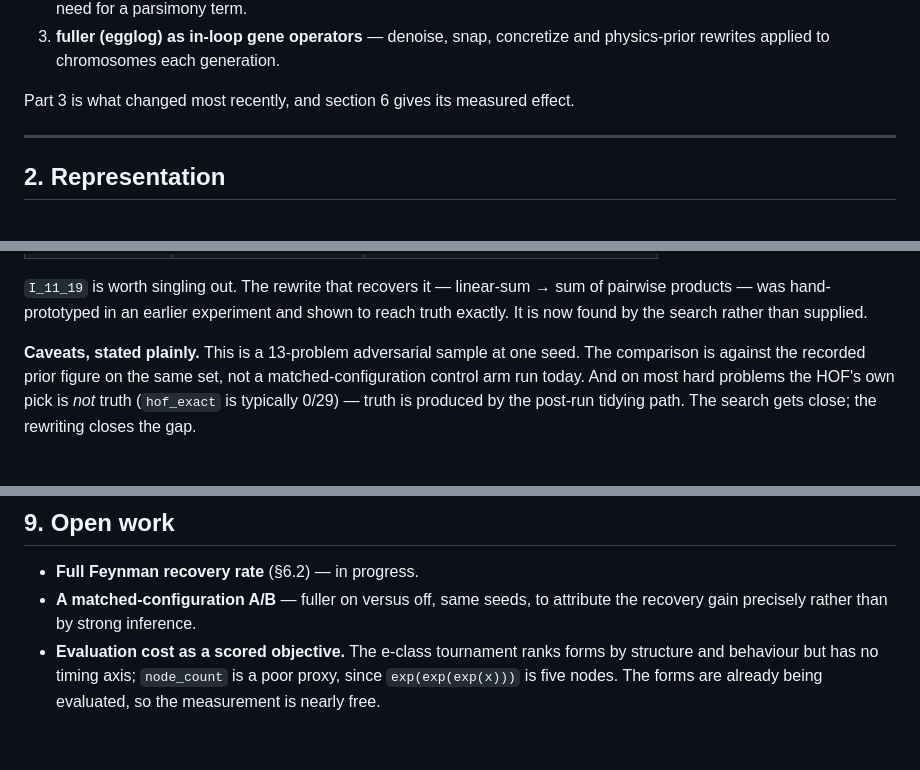
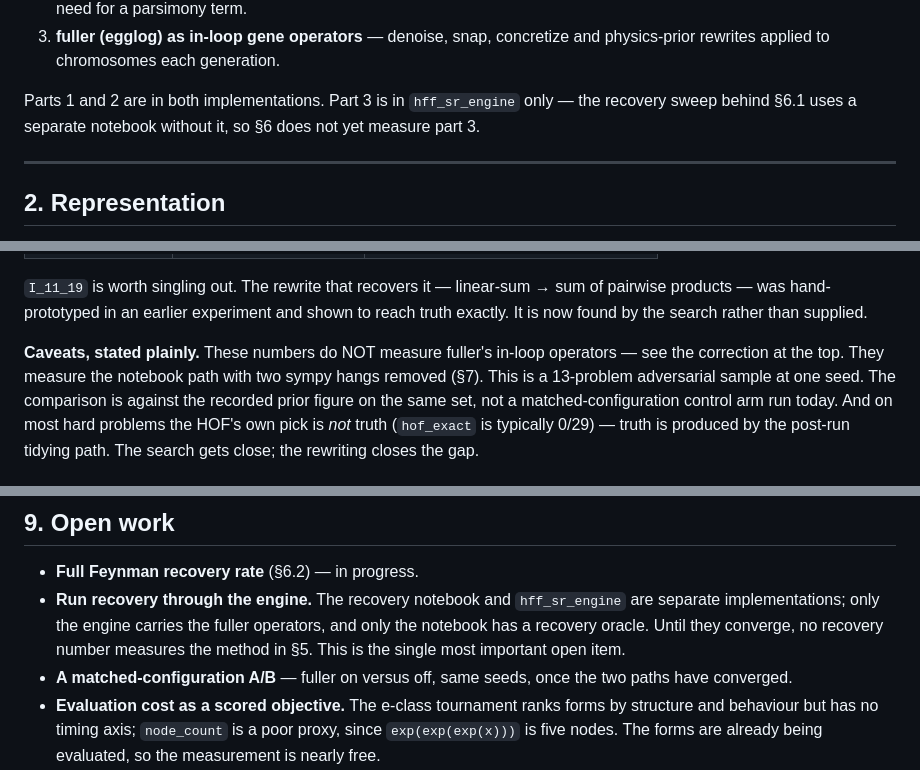
Before and after one commit to Gamakon/HFF, a Markdown page: docs/HFF_SYMBOLIC_REGRESSION.md, 3 parts joined by grey strips. Rendered like a GitHub page; blank space fills up the shorter version.

```diff
--- a/docs/HFF_SYMBOLIC_REGRESSION.md
+++ b/docs/HFF_SYMBOLIC_REGRESSION.md
@@ -22,7 +32,9 @@ Three parts, in the order they matter:
 3. **fuller (egglog) as in-loop gene operators** — denoise, snap, concretize
    and physics-prior rewrites applied to chromosomes each generation.
 
-Part 3 is what changed most recently, and section 6 gives its measured effect.
+Parts 1 and 2 are in both implementations. Part 3 is in `hff_sr_engine`
+only — the recovery sweep behind §6.1 uses a separate notebook without it,
+so §6 does not yet measure part 3.
 
 ---
 
@@ -192,7 +222,9 @@ linear-sum → sum of pairwise products — was hand-prototyped in an earlier
 experiment and shown to reach truth exactly. It is now found by the search
 rather than supplied.
 
-**Caveats, stated plainly.** This is a 13-problem adversarial sample at one
+**Caveats, stated plainly.** These numbers do NOT measure fuller's in-loop
+operators — see the correction at the top. They measure the notebook path with
+two sympy hangs removed (§7). This is a 13-problem adversarial sample at one
 seed. The comparison is against the recorded prior figure on the same set, not
 a matched-configuration control arm run today. And on most hard problems the
 HOF's own pick is *not* truth (`hof_exact` is typically 0/29) — truth is
@@ -276,8 +308,13 @@ rather than restarting.
 ## 9. Open work
 
 - **Full Feynman recovery rate** (§6.2) — in progress.
-- **A matched-configuration A/B** — fuller on versus off, same seeds, to
-  attribute the recovery gain precisely rather than by strong inference.
+- **Run recovery through the engine.** The recovery notebook and
+  `hff_sr_engine` are separate implementations; only the engine carries the
+  fuller operators, and only the notebook has a recovery oracle. Until they
+  converge, no recovery number measures the method in §5. This is the single
+  most important open item.
+- **A matched-configuration A/B** — fuller on versus off, same seeds, once the
+  two paths have converged.
 - **Evaluation cost as a scored objective.** The e-class tournament ranks forms
   by structure and behaviour but has no timing axis; `node_count` is a poor
   proxy, since `exp(exp(exp(x)))` is five nodes. The forms are already being
```
Also changed, not shown: other parts of docs/HFF_SYMBOLIC_REGRESSION.md (+36 -8 lines).
